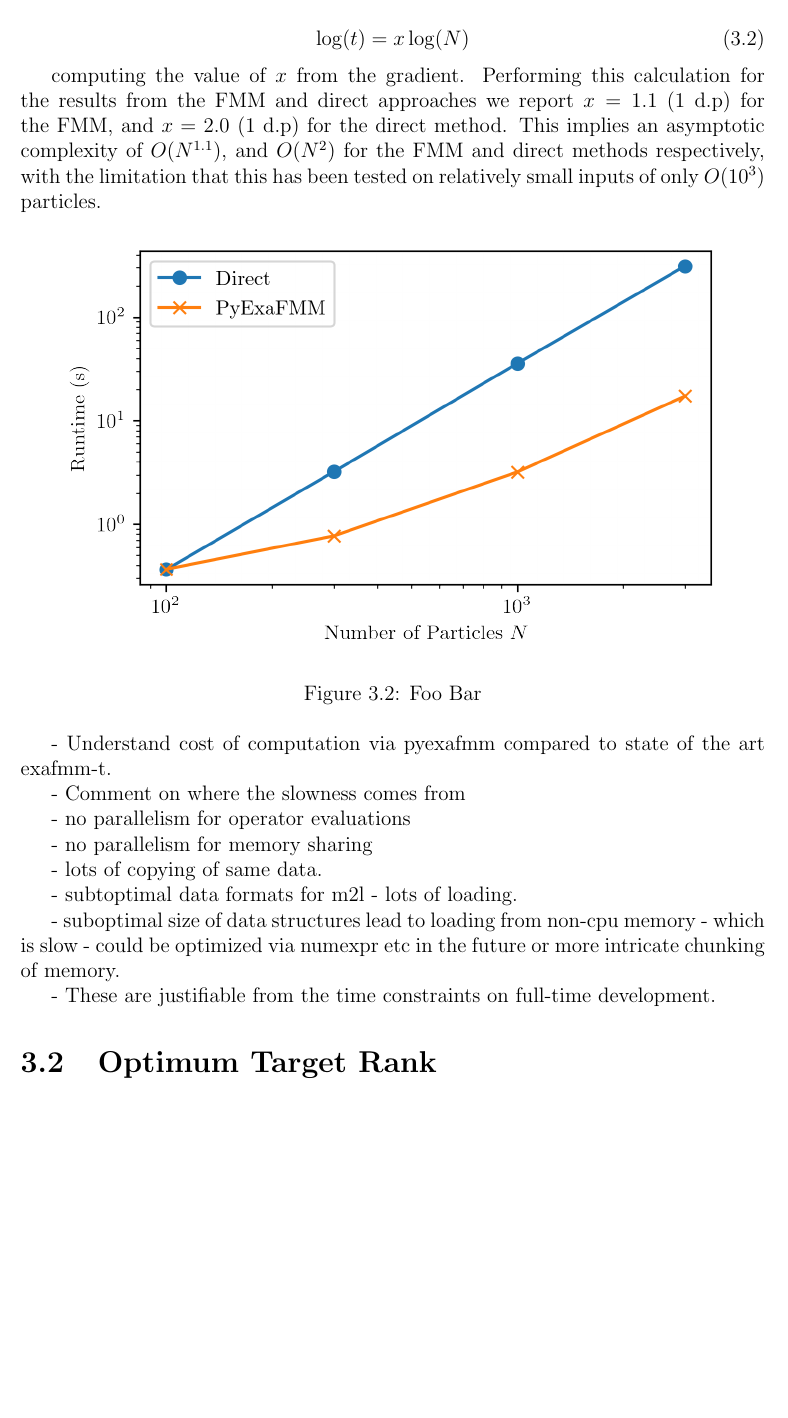
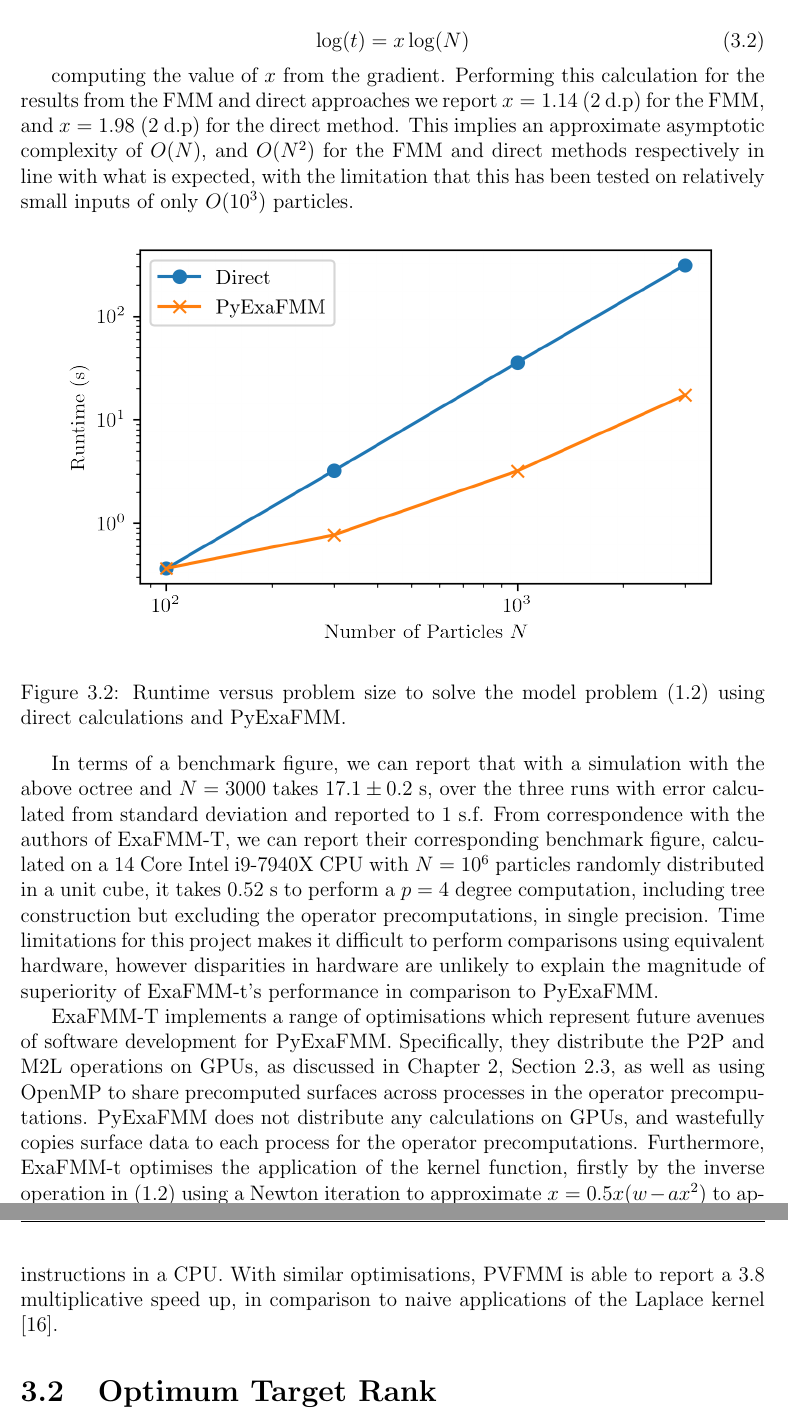
Before and after one commit to skailasa/msc-thesis, a LaTeX thesis (main.tex, which reads chapters/chapter03/benchmarking.tex): part of page 36 of 48 before the commit and two parts of pages 36 and 37 of 48 after it, the two joined at a grey line, cut so that both start at the same text, the shorter picture padded with empty space. Compiled offline with pdfLaTeX.

Commit message:
Finish benchmarking section

```diff
--- a/chapters/chapter03/benchmarking.tex
+++ b/chapters/chapter03/benchmarking.tex
@@ -95,33 +96,45 @@ to fit a linear relationship to,
 \end{equation}
 
 computing the value of $x$ from the gradient. Performing this calculation for the
-results from the \gls{FMM} and direct approaches we report $x=1.1$ (1 d.p) for
-the FMM, and $x=2.0$ (1 d.p) for the direct method. This implies an asymptotic
-complexity of $O(N^{1.1})$, and $O(N^2)$ for the \gls{FMM} and direct methods
-respectively, with the limitation that this has been tested on relatively
-small inputs of only $O(10^3)$ particles.
+results from the \gls{FMM} and direct approaches we report $x=1.14$ (2 d.p) for
+the FMM, and $x=1.98$ (2 d.p) for the direct method. This implies an approximate
+asymptotic complexity of $O(N)$, and $O(N^2)$ for the \gls{FMM} and direct methods
+respectively in line with what is expected, with the limitation that this has
+been tested on relatively small inputs of only $O(10^3)$ particles.
 
 \begin{figure}[ht]
     \centering
 
   {\includegraphics[width=0.9\textwidth]{chapter3/complexity.png}}
   \vspace{0pt}
-    \caption{Foo Bar}
+    \caption{
+        Runtime versus problem size to solve the model problem
+        (\ref{eq:electrostatic_paradigm}) using direct calculations and
+        \gls{PyExaFMM}.
+    }
     \label{fig:3_1_complexity}
 \end{figure}
 
-- Understand cost of computation via pyexafmm compared to state of the art exafmm-t.
+In terms of a benchmark figure, we can report that with a simulation with
+the above octree and $N=3000$ takes $17.1 \pm 0.2$ s, over the three runs with
+error calculated from standard deviation and reported to 1 s.f. From correspondence
+with the authors of ExaFMM-T, we can report their corresponding benchmark figure,
+calculated on a 14 Core Intel i9-7940X \gls{CPU} with $N=10^6$ particles
+randomly distributed in a unit cube, it takes 0.52 s to perform a $p=4$ degree
+computation, including tree construction but excluding the
+operator precomputations, in single precision. Time limitations for this project
+makes it difficult to perform comparisons using equivalent hardware, however
+disparities in hardware are unlikely to explain the magnitude of superiority
+of ExaFMM-t's performance in comparison to \gls{PyExaFMM}.
 
-- Comment on where the slowness comes from
-
-- no parallelism for operator evaluations
-
-- no parallelism for memory sharing
-
-- lots of copying of same data.
-
-- subtoptimal data formats for m2l - lots of loading.
-
-- suboptimal size of data structures lead to loading from non-cpu memory - which is slow - could be optimized via numexpr etc in the future or more intricate chunking of memory.
-
-- These are justifiable from the time constraints on full-time development.
+ExaFMM-T implements a range of optimisations which represent future avenues
+of software development for \gls{PyExaFMM}. Specifically, they distribute the
+\gls{P2P} and \gls{M2L} operations on \gls{GPU}s, as discussed in Chapter
+\ref{chpt:2_strategy_for_practical_implementation},
+Section \ref{sec:2_3_operator_caching}, as well as using \gls{OpenMP} to share
+precomputed surfaces across processes in the operator precomputations.
+\gls{PyExaFMM} does not distribute any calculations on \gls{GPU}s, and
+wastefully copies surface data to each process for the operator precomputations.
+Furthermore, ExaFMM-t optimises the application of the kernel function,
+firstly by the inverse operation in (\ref{eq:electrostatic_paradigm}) using a Newton
+iteration to approximate $x = 0.5x(w-ax^2)$ to approximate $x \approx a ^{-1/2}$,
@@ -127,0 +144,3 @@ small inputs of only $O(10^3)$ particles.
+for parallel execution of \gls{SIMD} type instructions in a \gls{CPU}. With similar
+optimisations, PVFMM is able to report a 3.8 multiplicative speed up, in
+comparison to naive applications of the Laplace kernel \cite{Malhotra:2015:CCP}.
```
Also changed, not shown: chapters/chapter02/operator_caching.tex (+1 -1 lines), chapters/conclusion/section01.tex (deleted, +0 -5 lines), conclusion.tex (+21 -2 lines), glossary.tex (+13 -0 lines), plan.md (+0 -1 lines), references.bib (+12 -0 lines), main.gls, main.pdf, chapters/chapter03/benchmarking.tex (40 more changed lines), 3 other files.
